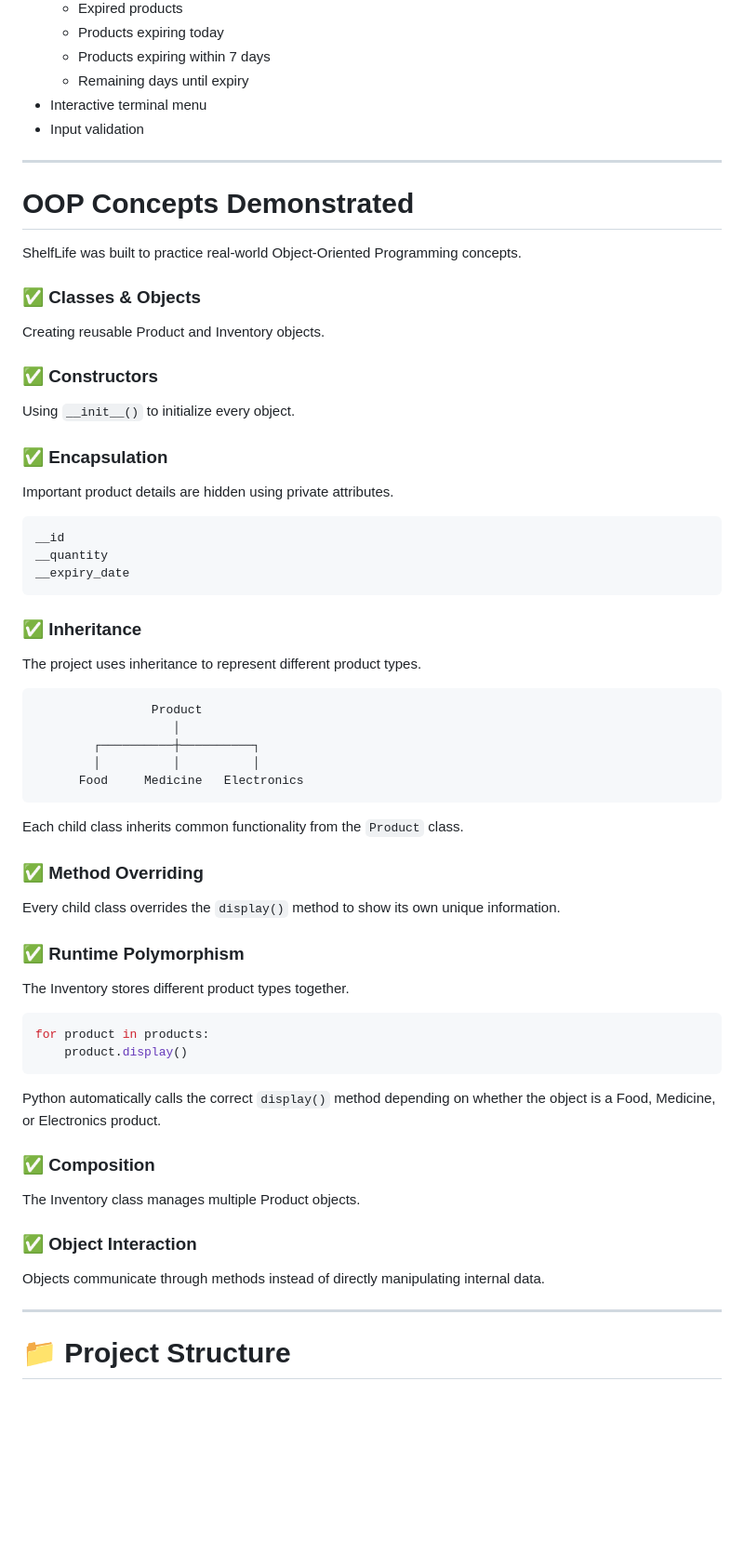
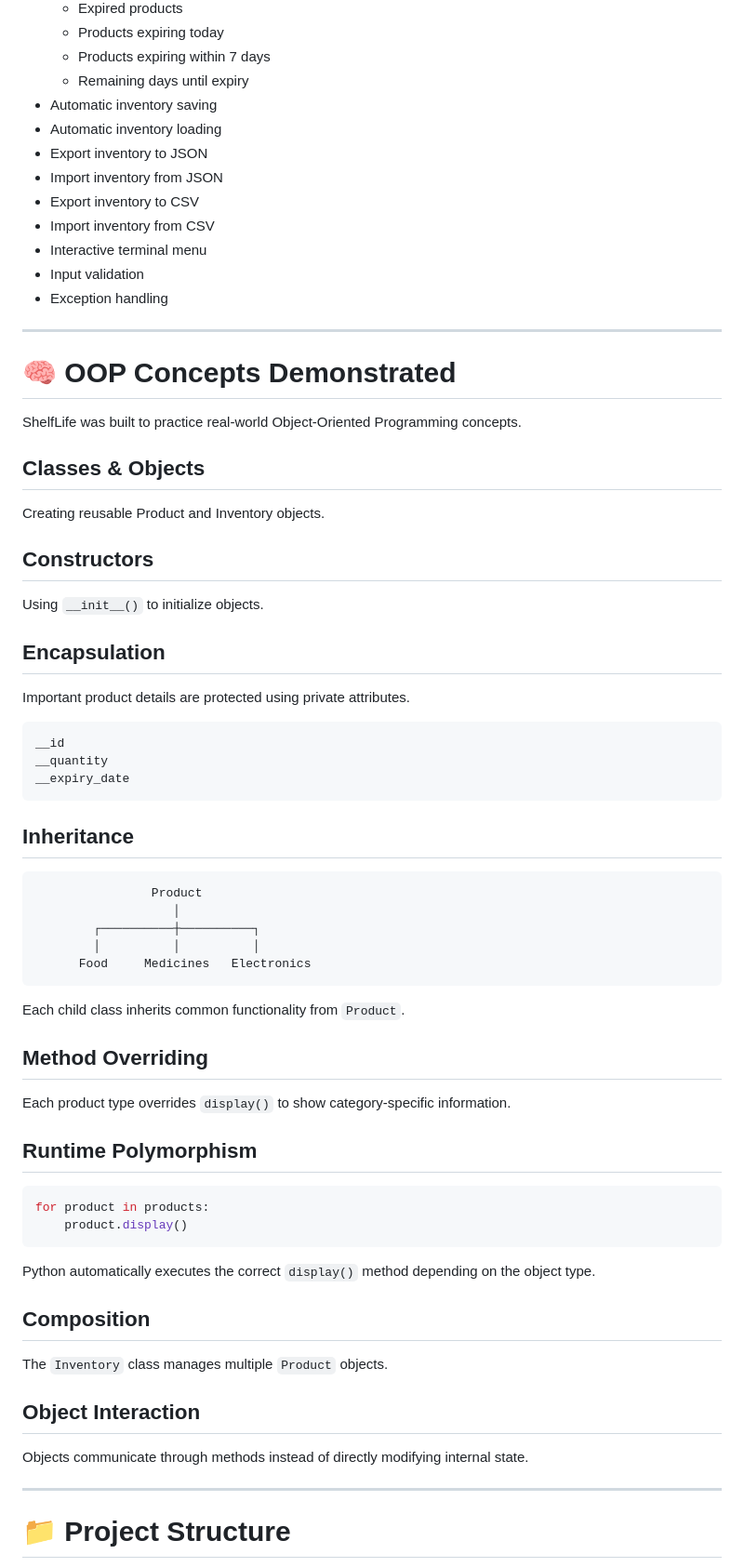
Before and after one commit to himanikapadia/ShelfLife, a Markdown page: README.md, the part around one of its changes. Shown at 93% size. Drawn GitHub-style; blank space fills up the shorter version.

````diff
--- a/README.md
+++ b/README.md
@@ -26,23 +26,33 @@ Unlike a single-file Python script, ShelfLife follows a modular architecture whe
   - Products expiring today
   - Products expiring within 7 days
   - Remaining days until expiry
+- Automatic inventory saving
+- Automatic inventory loading
+- Export inventory to JSON
+- Import inventory from JSON
+- Export inventory to CSV
+- Import inventory from CSV
 - Interactive terminal menu
 - Input validation
+- Exception handling
 
 ---
 
-# OOP Concepts Demonstrated
+# 🧠 OOP Concepts Demonstrated
 
 ShelfLife was built to practice real-world Object-Oriented Programming concepts.
 
-### ✅ Classes & Objects
+##  Classes & Objects
+
 Creating reusable Product and Inventory objects.
 
-### ✅ Constructors
-Using `__init__()` to initialize every object.
+##  Constructors
 
-### ✅ Encapsulation
-Important product details are hidden using private attributes.
+Using `__init__()` to initialize objects.
+
+##  Encapsulation
+
+Important product details are protected using private attributes.
 
 ```python
 __id
@@ -50,42 +60,38 @@ __quantity
 __expiry_date
 ```
 
-### ✅ Inheritance
-
-The project uses inheritance to represent different product types.
+##  Inheritance
 
 ```text
                 Product
                    │
         ┌──────────┼──────────┐
         │          │          │
-      Food     Medicine   Electronics
+      Food     Medicines   Electronics
 ```
 
-Each child class inherits common functionality from the `Product` class.
+Each child class inherits common functionality from `Product`.
 
-### ✅ Method Overriding
+##  Method Overriding
 
-Every child class overrides the `display()` method to show its own unique information.
+Each product type overrides `display()` to show category-specific information.
 
-### ✅ Runtime Polymorphism
-
-The Inventory stores different product types together.
+##  Runtime Polymorphism
 
 ```python
 for product in products:
     product.display()
 ```
 
-Python automatically calls the correct `display()` method depending on whether the object is a Food, Medicine, or Electronics product.
+Python automatically executes the correct `display()` method depending on the object type.
 
-### ✅ Composition
+##  Composition
 
-The Inventory class manages multiple Product objects.
+The `Inventory` class manages multiple `Product` objects.
 
-### ✅ Object Interaction
+##  Object Interaction
 
-Objects communicate through methods instead of directly manipulating internal data.
+Objects communicate through methods instead of directly modifying internal state.
 
 ---
 
````
Also changed, not shown: other parts of README.md (+80 -80 lines).
